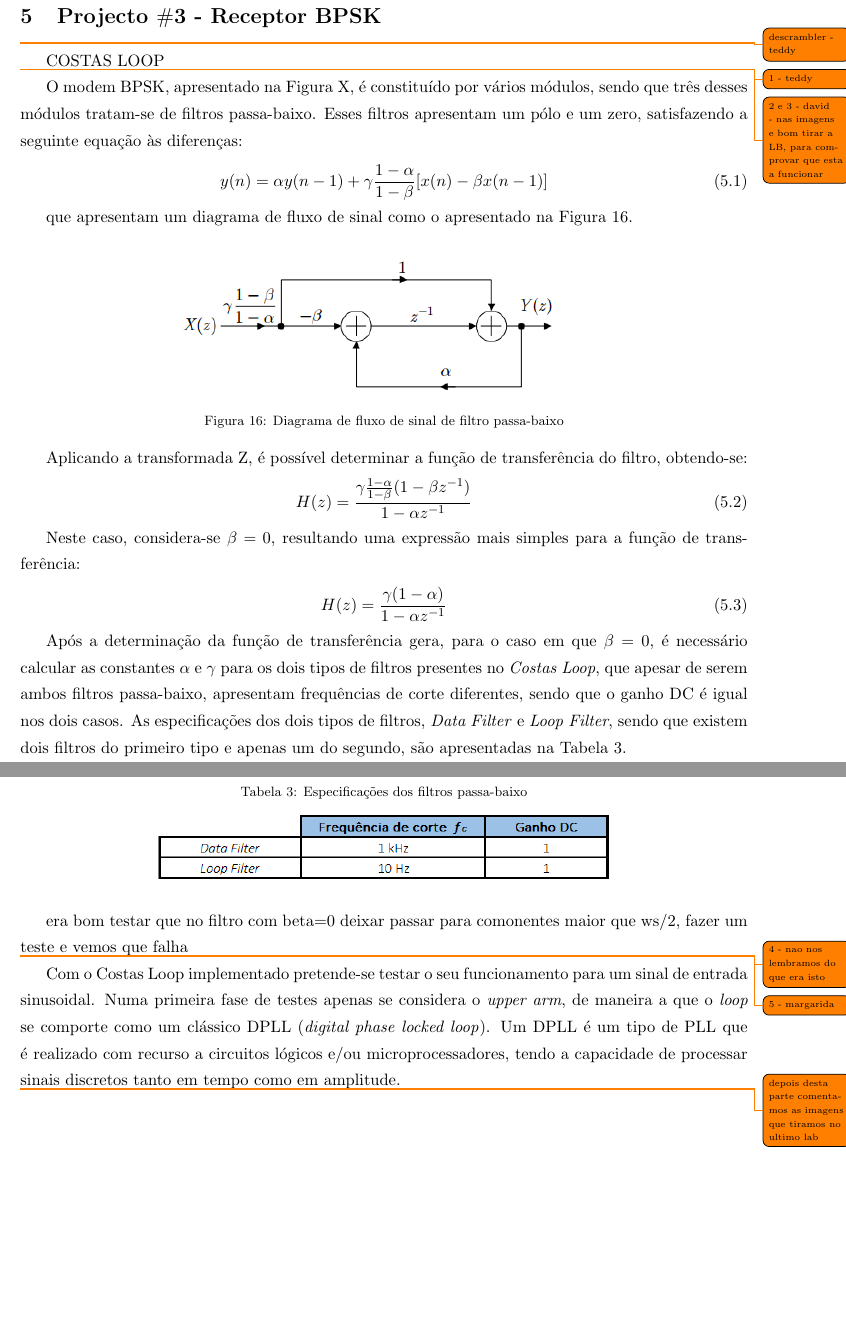
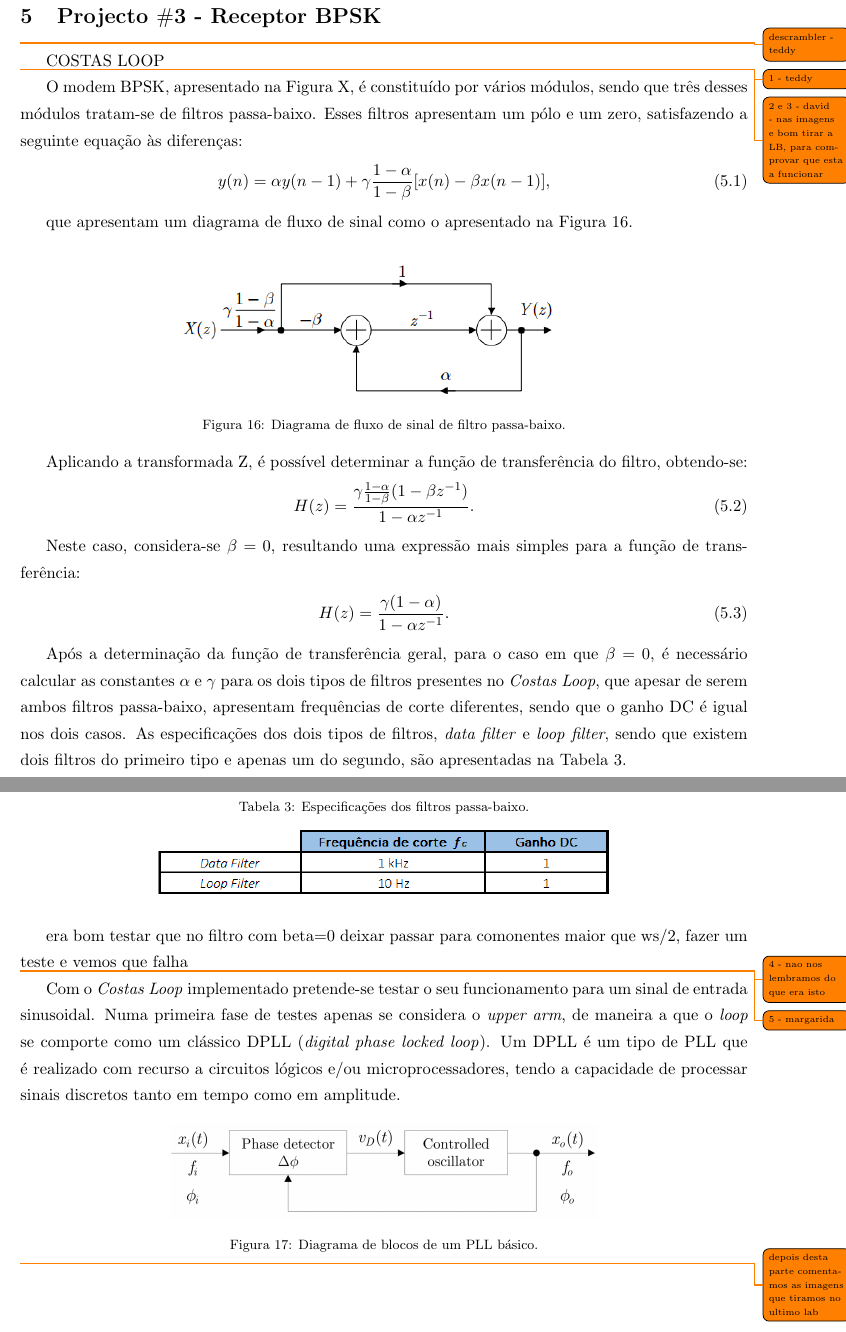
Before and after one commit to tostasmistas/SEPS, a LaTeX document (project2/seps_proj2.tex): two parts of pages 21 and 22 of 26, joined at a grey line, cut so that both start at the same text, the shorter picture padded with empty space. Compiled offline with pdfLaTeX.

Commit message:
minor changes

```diff
--- a/project2/seps_proj2.tex
+++ b/project2/seps_proj2.tex
@@ -694,16 +702,17 @@ O modem BPSK, apresentado na Figura X, é constituído por vários módulos, sen
 
 \vspace{-3mm}
 \begin{equation}
- 	y(n) = \alpha y(n-1) + \gamma \frac{1-\alpha}{1-\beta}[x(n)-\beta x(n-1)]
+y(n) = \alpha y(n-1) + \gamma \frac{1-\alpha}{1-\beta}[x(n)-\beta x(n-1)],
 \end{equation}
 
-que apresentam um diagrama de fluxo de sinal como o apresentado na Figura 16.
+\vspace{1mm}
+que apresentam um diagrama de fluxo de sinal como o apresentado na Figura \ref{fig:fluxo}.
 
 \begin{figure}[H]
 	\centering
-	\includegraphics[keepaspectratio=true, scale=0.75]
-	{exps/diagrama_fluxo}
-	\caption{Diagrama de fluxo de sinal de filtro passa-baixo}
+	\includegraphics[keepaspectratio=true, scale=0.75]{exps/diagrama_fluxo}
+	\caption{Diagrama de fluxo de sinal de filtro passa-baixo.}
+	\label{fig:fluxo}
 	\vspace{-0.8em}
 \end{figure}
 
@@ -711,21 +720,23 @@ Aplicando a transformada Z, é possível determinar a função de transferência
 
 \vspace{-3mm}
 \begin{equation}
- H(z) = \frac{\gamma \frac{1-\alpha}{1-\beta} (1-\beta z^{-1})}{1-\alpha z^{-1}}
+H(z) = \frac{\gamma \frac{1-\alpha}{1-\beta} (1-\beta z^{-1})}{1-\alpha z^{-1}}.
 \end{equation}
 
+\vspace{1mm}
 Neste caso, considera-se $\beta=0$, resultando uma expressão mais simples para a função de transferência:
 
 \vspace{-3mm}
 \begin{equation}
-  H(z) = \frac{\gamma(1-\alpha)}{1-\alpha z^{-1}}
+H(z) = \frac{\gamma(1-\alpha)}{1-\alpha z^{-1}}.
 \end{equation}
 
-  Após a determinação da função de transferência gera, para o caso em que $\beta = 0$, é necessário calcular as constantes $\alpha$ e $\gamma$ para os dois tipos de filtros presentes no \textit{Costas Loop}, que apesar de serem ambos filtros passa-baixo, apresentam frequências de corte diferentes, sendo que o ganho DC é igual nos dois casos. As especificações dos dois tipos de filtros, \textit{Data Filter} e \textit{Loop Filter}, sendo que existem dois filtros do primeiro tipo e apenas um do segundo, são apresentadas na Tabela 3.
+\vspace{1mm}
+Após a determinação da função de transferência geral, para o caso em que $\beta = 0$, é necessário calcular as constantes $\alpha$ e $\gamma$ para os dois tipos de filtros presentes no \textit{Costas Loop}, que apesar de serem ambos filtros passa-baixo, apresentam frequências de corte diferentes, sendo que o ganho DC é igual nos dois casos. As especificações dos dois tipos de filtros, \textit{data filter} e \textit{loop filter}, sendo que existem dois filtros do primeiro tipo e apenas um do segundo, são apresentadas na Tabela 3.
 
 \begin{table}[H]
  	\centering
-  	\caption{Especificações dos filtros passa-baixo}
+ 	\caption{Especificações dos filtros passa-baixo.}
  	\vspace{-1.5mm}
  	\includegraphics[keepaspectratio=true, scale=0.70]{tabelas/especificacoes}
 \end{table}
@@ -737,7 +748,15 @@ era bom testar que no filtro com beta=0 deixar passar para comonentes maior que
 
 \todo{5 - margarida}
 
-Com o Costas Loop implementado pretende-se testar o seu funcionamento para um sinal de entrada sinusoidal. Numa primeira fase de testes apenas se considera o \textit{upper arm}, de maneira a que o \textit{loop} se comporte como um clássico DPLL (\textit{digital phase locked loop}). Um DPLL é um tipo de PLL que é realizado com recurso a circuitos lógicos e/ou microprocessadores, tendo a capacidade de processar sinais discretos tanto em tempo como em amplitude.
+Com o \textit{Costas Loop} implementado pretende-se testar o seu funcionamento para um sinal de entrada sinusoidal. Numa primeira fase de testes apenas se considera o \textit{upper arm}, de maneira a que o \textit{loop} se comporte como um clássico DPLL (\textit{digital phase locked loop}). Um DPLL é um tipo de PLL que é realizado com recurso a circuitos lógicos e/ou microprocessadores, tendo a capacidade de processar sinais discretos tanto em tempo como em amplitude.
+
+
+\begin{figure}[H]
+	\centering
+	\includegraphics[keepaspectratio=true, scale=0.27]{teoricas/pll}
+	\caption{Diagrama de blocos de um PLL básico.}
+	\vspace{-0.8em}
+\end{figure}
 
 \todo{depois desta parte comentamos as imagens que tiramos no ultimo lab}
 
```
Also changed, not shown: project2/teoricas/pll.png (added), project2/seps_proj2.tex (8 more changed lines). Lines whose indentation alone changed are shown as unchanged.
